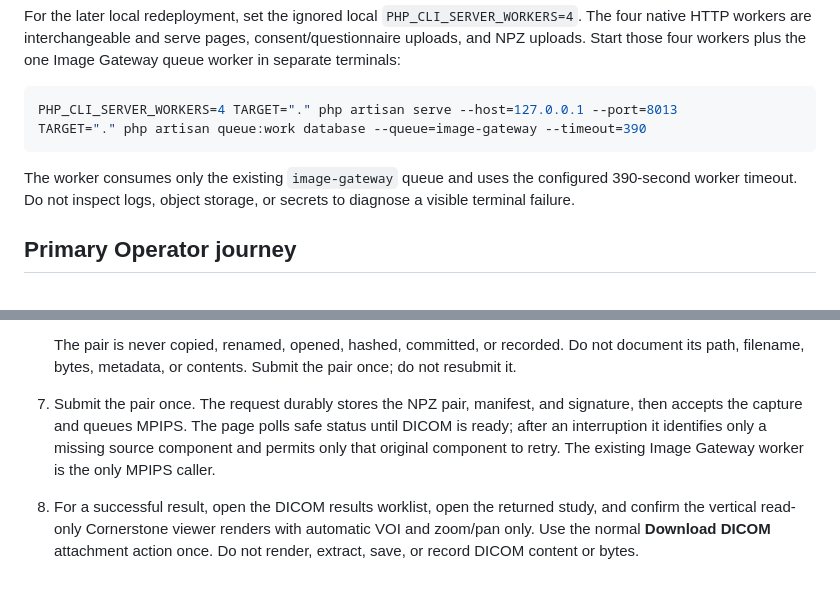
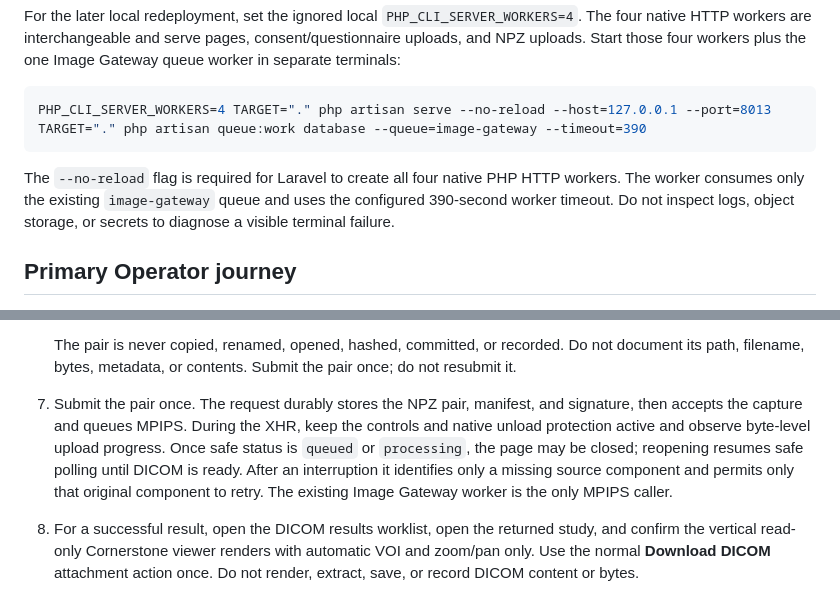
Before and after one commit to Madeena-software/mhcs-core, a Markdown page: docs/mvp/local-core-walkthrough.md, 2 parts joined by grey strips. GitHub-like rendering.

````diff
--- a/docs/mvp/local-core-walkthrough.md
+++ b/docs/mvp/local-core-walkthrough.md
@@ -58,13 +58,14 @@ and serve pages, consent/questionnaire uploads, and NPZ uploads. Start those
 four workers plus the one Image Gateway queue worker in separate terminals:
 
 ```bash
-PHP_CLI_SERVER_WORKERS=4 TARGET="." php artisan serve --host=127.0.0.1 --port=8013
+PHP_CLI_SERVER_WORKERS=4 TARGET="." php artisan serve --no-reload --host=127.0.0.1 --port=8013
 TARGET="." php artisan queue:work database --queue=image-gateway --timeout=390
 ```
 
-The worker consumes only the existing `image-gateway` queue and uses the
-configured 390-second worker timeout. Do not inspect logs, object storage, or
-secrets to diagnose a visible terminal failure.
+The `--no-reload` flag is required for Laravel to create all four native PHP
+HTTP workers. The worker consumes only the existing `image-gateway` queue and
+uses the configured 390-second worker timeout. Do not inspect logs, object
+storage, or secrets to diagnose a visible terminal failure.
 
 ## Primary Operator journey
 
@@ -88,10 +89,13 @@ secrets to diagnose a visible terminal failure.
    the pair once; do not resubmit it.
 
 7. Submit the pair once. The request durably stores the NPZ pair, manifest, and
-   signature, then accepts the capture and queues MPIPS. The page polls safe
-   status until DICOM is ready; after an interruption it identifies only a
-   missing source component and permits only that original component to retry.
-   The existing Image Gateway worker is the only MPIPS caller.
+   signature, then accepts the capture and queues MPIPS. During the XHR, keep
+   the controls and native unload protection active and observe byte-level
+   upload progress. Once safe status is `queued` or `processing`, the page
+   may be closed; reopening resumes safe polling until DICOM is ready. After
+   an interruption it identifies only a missing source component and permits
+   only that original component to retry. The existing Image Gateway worker
+   is the only MPIPS caller.
 8. For a successful result, open the DICOM results worklist, open the returned
    study, and confirm the vertical read-only Cornerstone viewer renders with
    automatic VOI and zoom/pan only. Use the normal **Download DICOM**
````
Also changed, not shown: README.md (+17 -12 lines), 1 other file.
